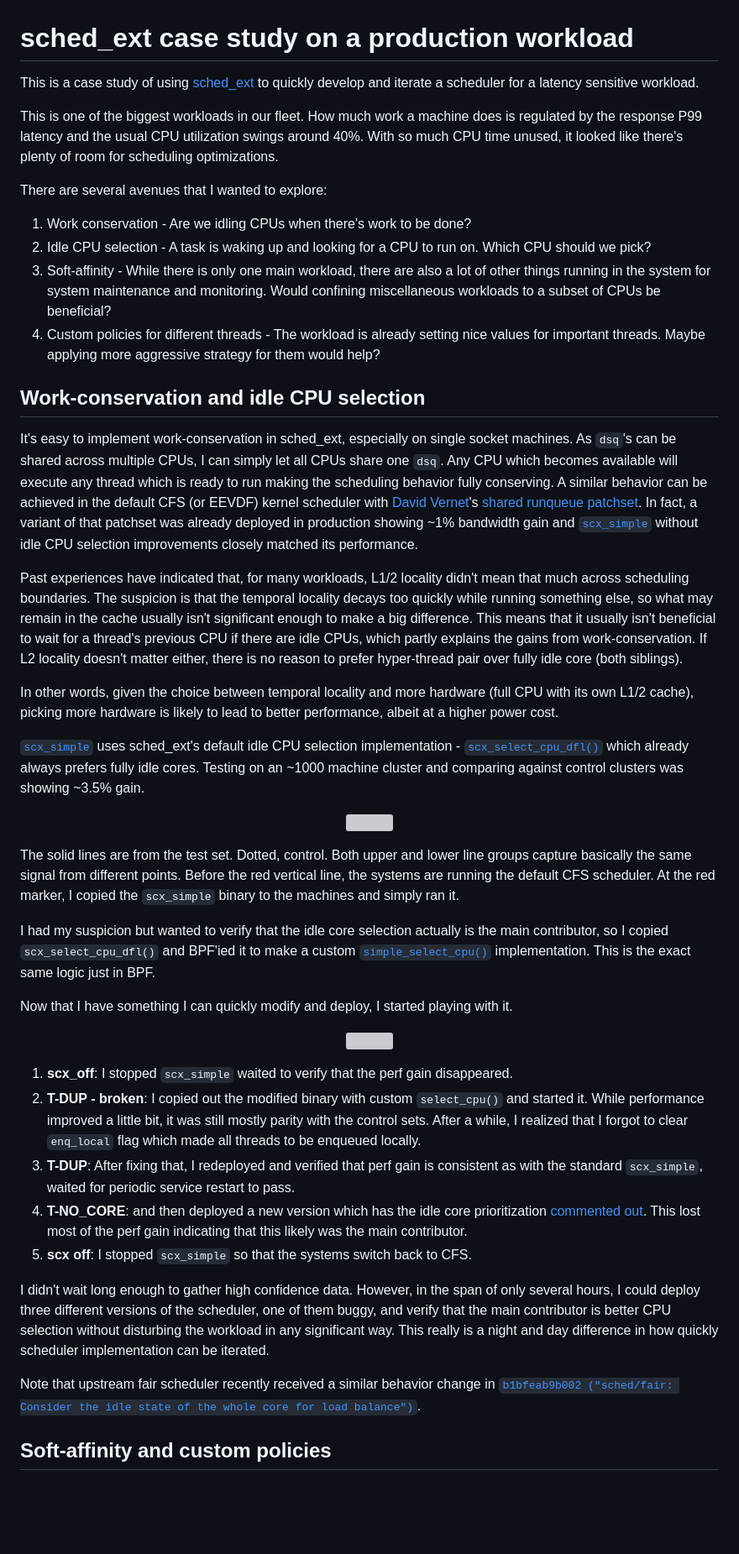
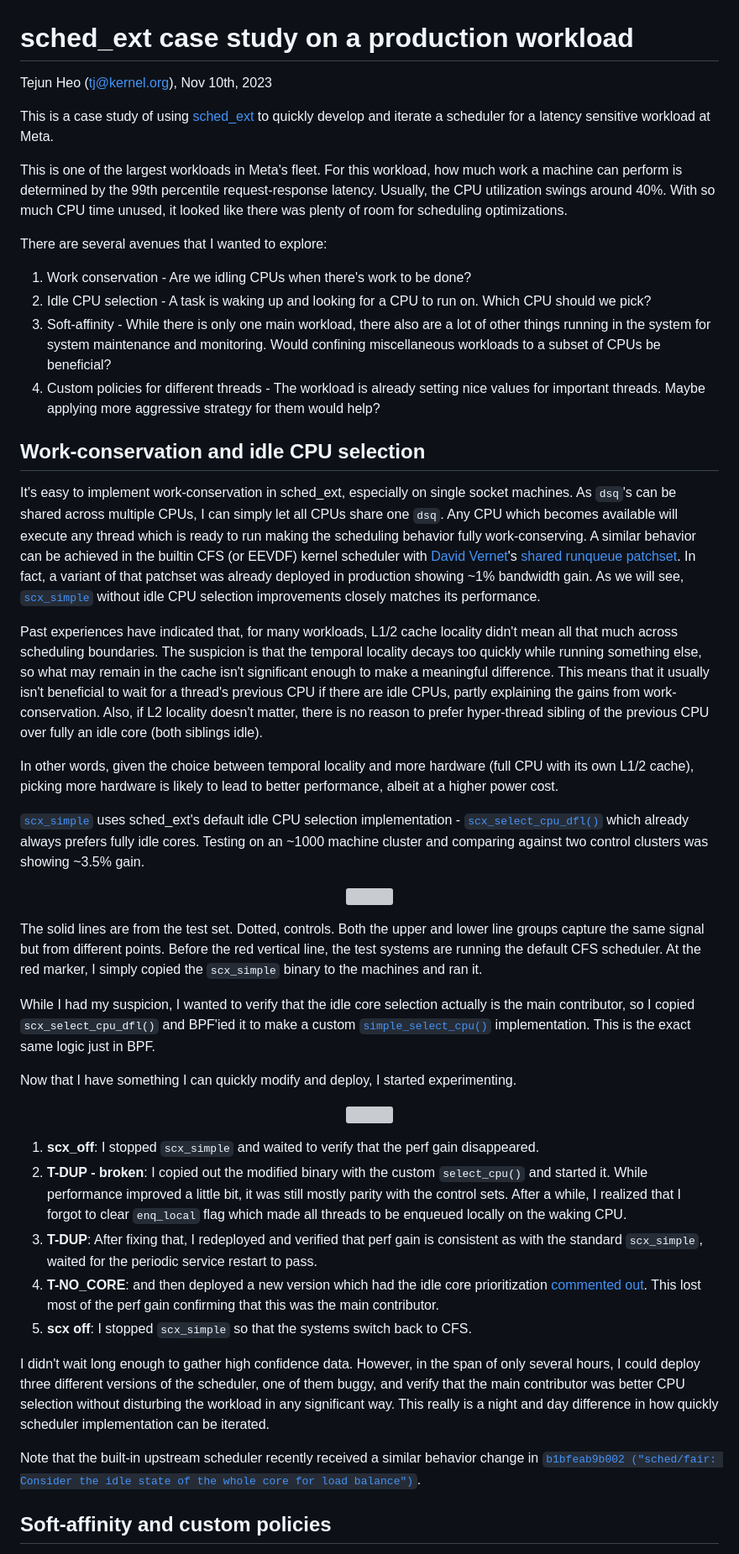
Before and after one commit to sched-ext/scx, a Markdown page: scx_layered.md, the part around one of its changes. Shown at 84% size. GitHub-like rendering; blank space fills up the shorter version; grey boxes are pictures that could not be loaded.

Commit message:
scx_layered: Edits

```diff
--- a/scx_layered.md
+++ b/scx_layered.md
@@ -1,45 +1,47 @@
 # sched_ext case study on a production workload
 
-This is a case study of using [sched_ext](http://lkml.kernel.org/r/20230711011412.100319-1-tj@kernel.org) to quickly develop and iterate a scheduler for a latency sensitive workload.
+Tejun Heo (tj@kernel.org), Nov 10th, 2023
 
-This is one of the biggest workloads in our fleet. How much work a machine does is regulated by the response P99 latency and the usual CPU utilization swings around 40%. With so much CPU time unused, it looked like there's plenty of room for scheduling optimizations.
+This is a case study of using [sched_ext](http://lkml.kernel.org/r/20230711011412.100319-1-tj@kernel.org) to quickly develop and iterate a scheduler for a latency sensitive workload at Meta.
+
+This is one of the largest workloads in Meta's fleet. For this workload, how much work a machine can perform is determined by the 99th percentile request-response latency. Usually, the CPU utilization swings around 40%. With so much CPU time unused, it looked like there was plenty of room for scheduling optimizations.
 
 There are several avenues that I wanted to explore:
 
 1. Work conservation - Are we idling CPUs when there's work to be done?
 2. Idle CPU selection - A task is waking up and looking for a CPU to run on. Which CPU should we pick?
-3. Soft-affinity - While there is only one main workload, there are also a lot of other things running in the system for system maintenance and monitoring. Would confining miscellaneous workloads to a subset of CPUs be beneficial?
+3. Soft-affinity - While there is only one main workload, there also are a lot of other things running in the system for system maintenance and monitoring. Would confining miscellaneous workloads to a subset of CPUs be beneficial?
 4. Custom policies for different threads - The workload is already setting nice values for important threads. Maybe applying more aggressive strategy for them would help?
 
 ## Work-conservation and idle CPU selection
 
-It's easy to implement work-conservation in sched_ext, especially on single socket machines. As `dsq`'s can be shared across multiple CPUs, I can simply let all CPUs share one `dsq`. Any CPU which becomes available will execute any thread which is ready to run making the scheduling behavior fully conserving. A similar behavior can be achieved in the default CFS (or EEVDF) kernel scheduler with [David Vernet](https://github.com/Decave)'s [shared runqueue patchset](https://lore.kernel.org/lkml/20230710200342.358255-1-void@manifault.com/). In fact, a variant of that patchset was already deployed in production showing ~1% bandwidth gain and [`scx_simple`](https://github.com/sched-ext/sched_ext/blob/sched_ext/tools/sched_ext/scx_simple.bpf.c) without idle CPU selection improvements closely matched its performance.
+It's easy to implement work-conservation in sched_ext, especially on single socket machines. As `dsq`'s can be shared across multiple CPUs, I can simply let all CPUs share one `dsq`. Any CPU which becomes available will execute any thread which is ready to run making the scheduling behavior fully work-conserving. A similar behavior can be achieved in the builtin CFS (or EEVDF) kernel scheduler with [David Vernet](https://github.com/Decave)'s [shared runqueue patchset](https://lore.kernel.org/lkml/20230710200342.358255-1-void@manifault.com/). In fact, a variant of that patchset was already deployed in production showing ~1% bandwidth gain. As we will see, [`scx_simple`](https://github.com/sched-ext/sched_ext/blob/sched_ext/tools/sched_ext/scx_simple.bpf.c) without idle CPU selection improvements closely matches its performance.
 
-Past experiences have indicated that, for many workloads, L1/2 locality didn't mean that much across scheduling boundaries. The suspicion is that the temporal locality decays too quickly while running something else, so what may remain in the cache usually isn't significant enough to make a big difference. This means that it usually isn't beneficial to wait for a thread's previous CPU if there are idle CPUs, which partly explains the gains from work-conservation. If L2 locality doesn't matter either, there is no reason to prefer hyper-thread pair over fully idle core (both siblings).
+Past experiences have indicated that, for many workloads, L1/2 cache locality didn't mean all that much across scheduling boundaries. The suspicion is that the temporal locality decays too quickly while running something else, so what may remain in the cache isn't significant enough to make a meaningful difference. This means that it usually isn't beneficial to wait for a thread's previous CPU if there are idle CPUs, partly explaining the gains from work-conservation. Also, if L2 locality doesn't matter, there is no reason to prefer hyper-thread sibling of the previous CPU over fully an idle core (both siblings idle).
 
 In other words, given the choice between temporal locality and more hardware (full CPU with its own L1/2 cache), picking more hardware is likely to lead to better performance, albeit at a higher power cost.
 
-[`scx_simple`](https://github.com/sched-ext/sched_ext/blob/sched_ext/tools/sched_ext/scx_simple.bpf.c) uses sched_ext's default idle CPU selection implementation - [`scx_select_cpu_dfl()`](https://github.com/sched-ext/sched_ext/blob/sched_ext-v5/kernel/sched/ext.c#L1990) which already always prefers fully idle cores. Testing on an ~1000 machine cluster and comparing against control clusters was showing ~3.5% gain.
+[`scx_simple`](https://github.com/sched-ext/sched_ext/blob/sched_ext/tools/sched_ext/scx_simple.bpf.c) uses sched_ext's default idle CPU selection implementation - [`scx_select_cpu_dfl()`](https://github.com/sched-ext/sched_ext/blob/sched_ext-v5/kernel/sched/ext.c#L1990) which already always prefers fully idle cores. Testing on an ~1000 machine cluster and comparing against two control clusters was showing ~3.5% gain.
 
 <p align="center"><img width="80%" src="https://github.com/sched-ext/sched_ext/blob/case-studies/scx_layered/scx_simple-exp.png?raw=true"></p>
 
-The solid lines are from the test set. Dotted, control. Both upper and lower line groups capture basically the same signal from different points. Before the red vertical line, the systems are running the default CFS scheduler. At the red marker, I copied the `scx_simple` binary to the machines and simply ran it.
+The solid lines are from the test set. Dotted, controls. Both the upper and lower line groups capture the same signal but from different points. Before the red vertical line, the test systems are running the default CFS scheduler. At the red marker, I simply copied the `scx_simple` binary to the machines and ran it.
 
-I had my suspicion but wanted to verify that the idle core selection actually is the main contributor, so I copied `scx_select_cpu_dfl()` and BPF'ied it to make a custom [`simple_select_cpu()`](https://github.com/sched-ext/sched_ext/blob/case-studies/scx_layered/modified-scx_simple.bpf.c#L63) implementation. This is the exact same logic just in BPF.
+While I had my suspicion, I wanted to verify that the idle core selection actually is the main contributor, so I copied `scx_select_cpu_dfl()` and BPF'ied it to make a custom [`simple_select_cpu()`](https://github.com/sched-ext/sched_ext/blob/case-studies/scx_layered/modified-scx_simple.bpf.c#L63) implementation. This is the exact same logic just in BPF.
 
-Now that I have something I can quickly modify and deploy, I started playing with it.
+Now that I have something I can quickly modify and deploy, I started experimenting.
 
 <p align="center"><img width="80%" src="https://github.com/sched-ext/sched_ext/blob/case-studies/scx_layered/scx_simple-identify.png?raw=true"></p>
 
-1. **scx_off**: I stopped `scx_simple` waited to verify that the perf gain disappeared.
-2. **T-DUP - broken**: I copied out the modified binary with custom `select_cpu()` and started it. While performance improved a little bit, it was still mostly parity with the control sets. After a while, I realized that I forgot to clear `enq_local` flag which made all threads to be enqueued locally.
-3. **T-DUP**: After fixing that, I redeployed and verified that perf gain is consistent as with the standard `scx_simple`, waited for periodic service restart to pass.
-4. **T-NO_CORE**: and then deployed a new version which has the idle core prioritization [commented out](https://github.com/sched-ext/sched_ext/blob/case-studies/scx_layered/modified-scx_simple.bpf.c#L101). This lost most of the perf gain indicating that this likely was the main contributor.
+1. **scx_off**: I stopped `scx_simple` and waited to verify that the perf gain disappeared.
+2. **T-DUP - broken**: I copied out the modified binary with the custom `select_cpu()` and started it. While performance improved a little bit, it was still mostly parity with the control sets. After a while, I realized that I forgot to clear `enq_local` flag which made all threads to be enqueued locally on the waking CPU.
+3. **T-DUP**: After fixing that, I redeployed and verified that perf gain is consistent as with the standard `scx_simple`, waited for the periodic service restart to pass.
+4. **T-NO_CORE**: and then deployed a new version which had the idle core prioritization [commented out](https://github.com/sched-ext/sched_ext/blob/case-studies/scx_layered/modified-scx_simple.bpf.c#L101). This lost most of the perf gain confirming that this was the main contributor.
 5. **scx off**: I stopped `scx_simple` so that the systems switch back to CFS.
 
-I didn't wait long enough to gather high confidence data. However, in the span of only several hours, I could deploy three different versions of the scheduler, one of them buggy, and verify that the main contributor is better CPU selection without disturbing the workload in any significant way. This really is a night and day difference in how quickly scheduler implementation can be iterated.
+I didn't wait long enough to gather high confidence data. However, in the span of only several hours, I could deploy three different versions of the scheduler, one of them buggy, and verify that the main contributor was better CPU selection without disturbing the workload in any significant way. This really is a night and day difference in how quickly scheduler implementation can be iterated.
 
-Note that upstream fair scheduler recently received a similar behavior change in [`b1bfeab9b002 ("sched/fair: Consider the idle state of the whole core for load balance")`](https://git.kernel.org/pub/scm/linux/kernel/git/tip/tip.git/commit/?id=b1bfeab9b00283f521d2100afb9f5af84ccdae13).
+Note that the built-in upstream scheduler recently received a similar behavior change in [`b1bfeab9b002 ("sched/fair: Consider the idle state of the whole core for load balance")`](https://git.kernel.org/pub/scm/linux/kernel/git/tip/tip.git/commit/?id=b1bfeab9b00283f521d2100afb9f5af84ccdae13).
 
 ## Soft-affinity and custom policies
 
```
Also changed, not shown: other parts of scx_layered.md (+13 -13 lines).
